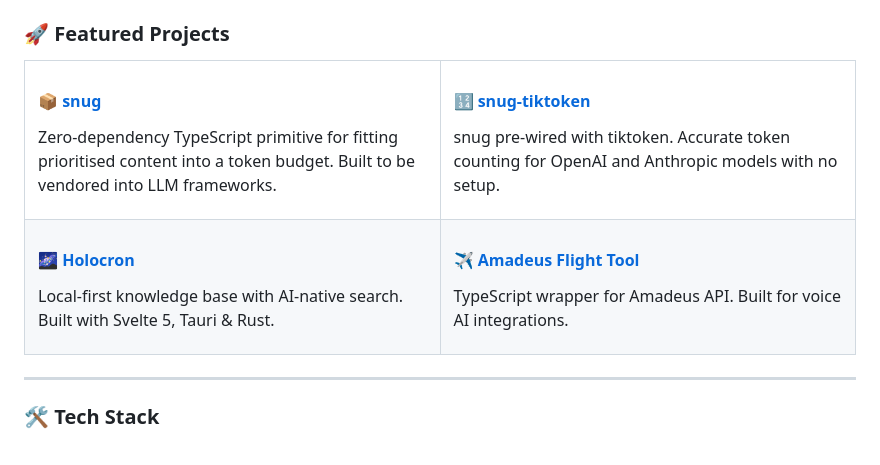
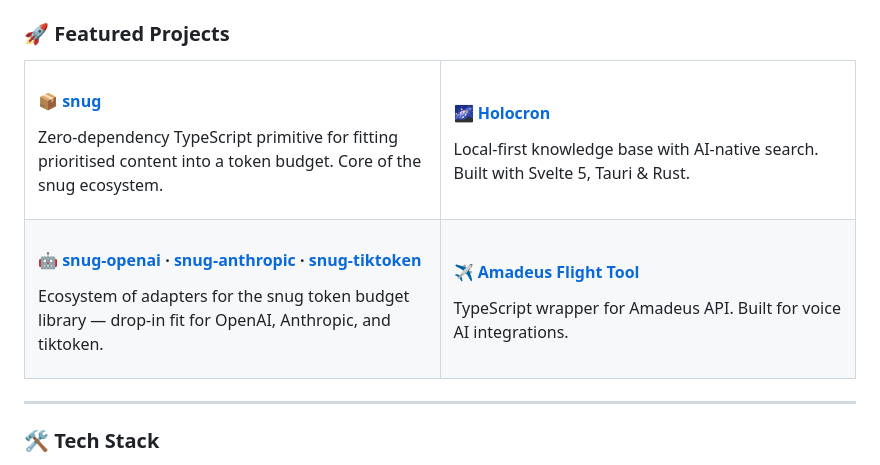
Before and after one commit to JeremySNR/JeremySNR, a Markdown page: README.md, the part around the change. GitHub-like rendering.

Commit message:
add snug-openai and snug-anthropic to featured projects

```diff
--- a/README.md
+++ b/README.md
@@ -29,21 +29,21 @@ Leading **AI strategy and execution** at Travel Counsellors (£1bn+ travel tech
 <td width="50%">
 
 #### 📦 [snug](https://github.com/JeremySNR/snug)
-Zero-dependency TypeScript primitive for fitting prioritised content into a token budget. Built to be vendored into LLM frameworks.
+Zero-dependency TypeScript primitive for fitting prioritised content into a token budget. Core of the snug ecosystem.
 
 </td>
 <td width="50%">
 
-#### 🔢 [snug-tiktoken](https://github.com/JeremySNR/snug-tiktoken)
-snug pre-wired with tiktoken. Accurate token counting for OpenAI and Anthropic models with no setup.
+#### 🌌 [Holocron](https://github.com/JeremySNR/holocron)
+Local-first knowledge base with AI-native search. Built with Svelte 5, Tauri & Rust.
 
 </td>
 </tr>
 <tr>
 <td width="50%">
 
-#### 🌌 [Holocron](https://github.com/JeremySNR/holocron)
-Local-first knowledge base with AI-native search. Built with Svelte 5, Tauri & Rust.
+#### 🤖 [snug-openai](https://github.com/JeremySNR/snug-openai) · [snug-anthropic](https://github.com/JeremySNR/snug-anthropic) · [snug-tiktoken](https://github.com/JeremySNR/snug-tiktoken)
+Ecosystem of adapters for the snug token budget library — drop-in fit for OpenAI, Anthropic, and tiktoken.
 
 </td>
 <td width="50%">
```
